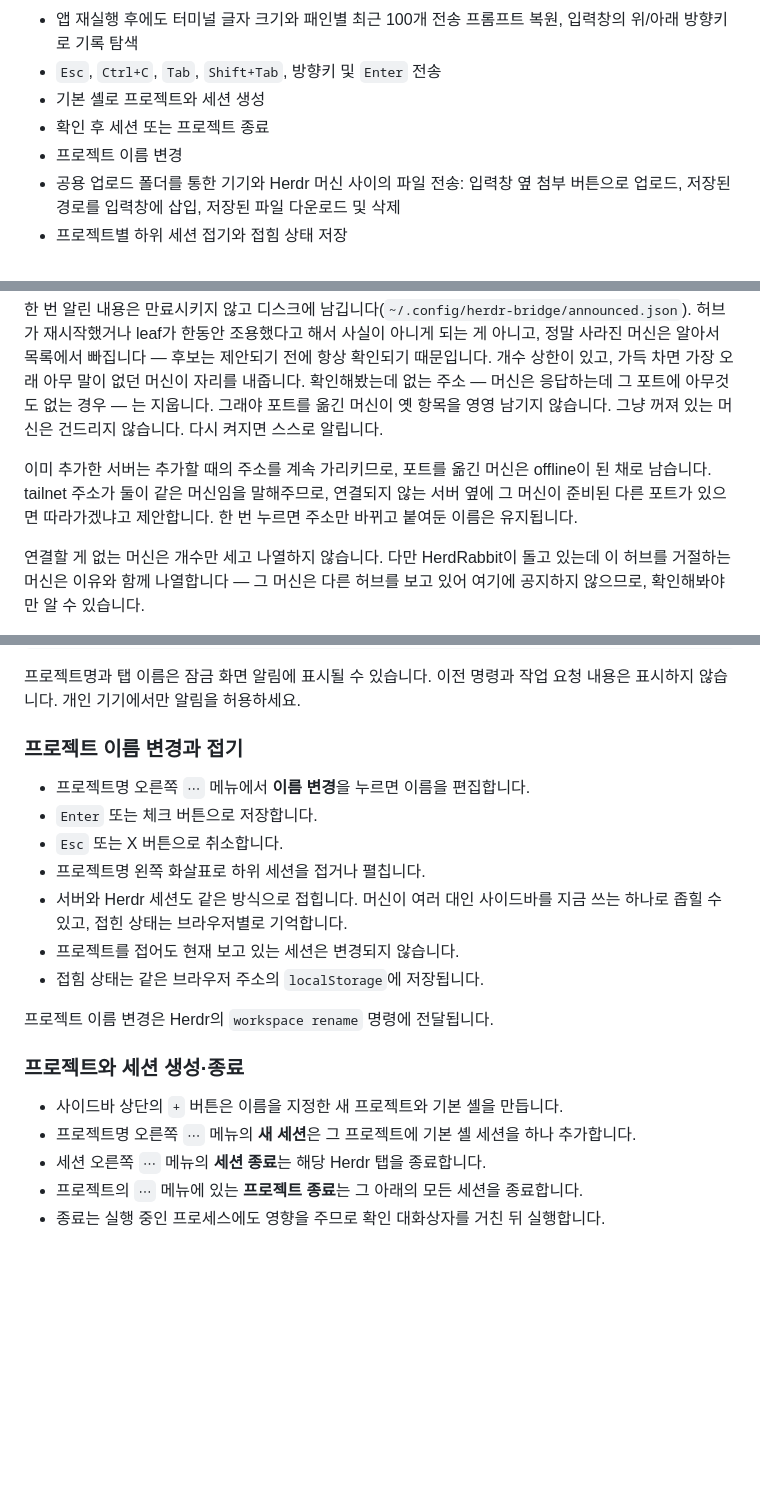
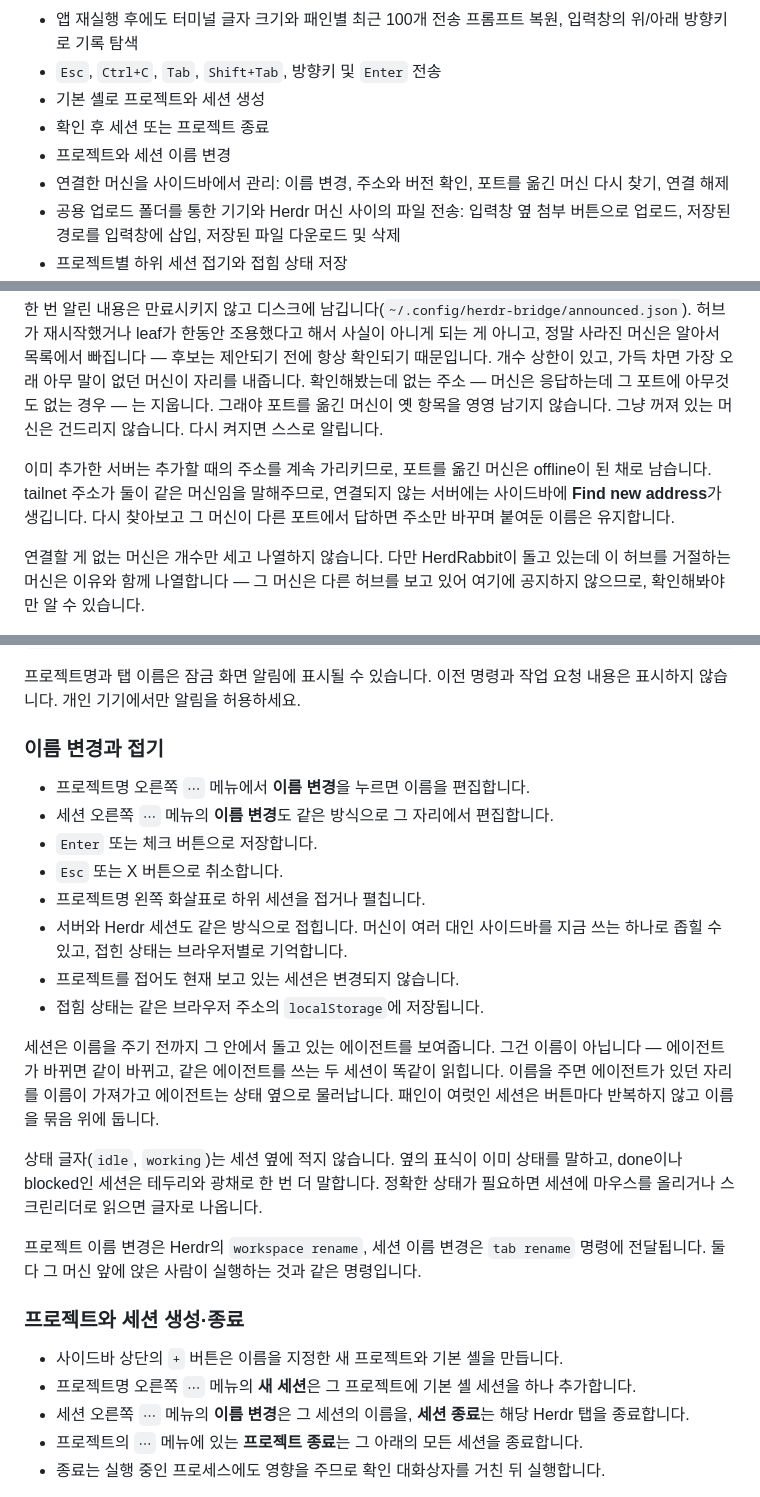
Before and after one commit to ultivis-iot/HerdRabbit, a Markdown page: README.ko.md, 3 parts joined by grey strips. GitHub-like rendering; blank space fills up the shorter version.

```diff
--- a/README.ko.md
+++ b/README.ko.md
@@ -47,7 +47,8 @@ Tailscale이 설치되어 실행 중이면 [한 줄 자동 설치](#한-줄-자
 - `Esc`, `Ctrl+C`, `Tab`, `Shift+Tab`, 방향키 및 `Enter` 전송
 - 기본 셸로 프로젝트와 세션 생성
 - 확인 후 세션 또는 프로젝트 종료
-- 프로젝트 이름 변경
+- 프로젝트와 세션 이름 변경
+- 연결한 머신을 사이드바에서 관리: 이름 변경, 주소와 버전 확인, 포트를 옮긴 머신 다시 찾기, 연결 해제
 - 공용 업로드 폴더를 통한 기기와 Herdr 머신 사이의 파일 전송: 입력창 옆 첨부 버튼으로 업로드, 저장된 경로를 입력창에 삽입, 저장된 파일 다운로드 및 삭제
 - 프로젝트별 하위 세션 접기와 접힘 상태 저장
 - 마지막으로 선택한 세션을 저장하고 새로고침 후 복원
@@ -89,7 +90,7 @@ Tailscale이 설치되어 실행 중이면 [한 줄 자동 설치](#한-줄-자
 
 한 번 알린 내용은 만료시키지 않고 디스크에 남깁니다(`~/.config/herdr-bridge/announced.json`). 허브가 재시작했거나 leaf가 한동안 조용했다고 해서 사실이 아니게 되는 게 아니고, 정말 사라진 머신은 알아서 목록에서 빠집니다 — 후보는 제안되기 전에 항상 확인되기 때문입니다. 개수 상한이 있고, 가득 차면 가장 오래 아무 말이 없던 머신이 자리를 내줍니다. 확인해봤는데 없는 주소 — 머신은 응답하는데 그 포트에 아무것도 없는 경우 — 는 지웁니다. 그래야 포트를 옮긴 머신이 옛 항목을 영영 남기지 않습니다. 그냥 꺼져 있는 머신은 건드리지 않습니다. 다시 켜지면 스스로 알립니다.
 
-이미 추가한 서버는 추가할 때의 주소를 계속 가리키므로, 포트를 옮긴 머신은 offline이 된 채로 남습니다. tailnet 주소가 둘이 같은 머신임을 말해주므로, 연결되지 않는 서버 옆에 그 머신이 준비된 다른 포트가 있으면 따라가겠냐고 제안합니다. 한 번 누르면 주소만 바뀌고 붙여둔 이름은 유지됩니다.
+이미 추가한 서버는 추가할 때의 주소를 계속 가리키므로, 포트를 옮긴 머신은 offline이 된 채로 남습니다. tailnet 주소가 둘이 같은 머신임을 말해주므로, 연결되지 않는 서버에는 사이드바에 **Find new address**가 생깁니다. 다시 찾아보고 그 머신이 다른 포트에서 답하면 주소만 바꾸며 붙여둔 이름은 유지합니다.
 
 연결할 게 없는 머신은 개수만 세고 나열하지 않습니다. 다만 HerdRabbit이 돌고 있는데 이 허브를 거절하는 머신은 이유와 함께 나열합니다 — 그 머신은 다른 허브를 보고 있어 여기에 공지하지 않으므로, 확인해봐야만 알 수 있습니다.
 
@@ -285,9 +288,10 @@ VAPID 키와 기기별 Push 구독은 다음 파일에 `0600` 권한으로 저
 
 프로젝트명과 탭 이름은 잠금 화면 알림에 표시될 수 있습니다. 이전 명령과 작업 요청 내용은 표시하지 않습니다. 개인 기기에서만 알림을 허용하세요.
 
-### 프로젝트 이름 변경과 접기
+### 이름 변경과 접기
 
 - 프로젝트명 오른쪽 `⋯` 메뉴에서 **이름 변경**을 누르면 이름을 편집합니다.
+- 세션 오른쪽 `⋯` 메뉴의 **이름 변경**도 같은 방식으로 그 자리에서 편집합니다.
 - `Enter` 또는 체크 버튼으로 저장합니다.
 - `Esc` 또는 X 버튼으로 취소합니다.
 - 프로젝트명 왼쪽 화살표로 하위 세션을 접거나 펼칩니다.
@@ -295,13 +299,17 @@ VAPID 키와 기기별 Push 구독은 다음 파일에 `0600` 권한으로 저
 - 프로젝트를 접어도 현재 보고 있는 세션은 변경되지 않습니다.
 - 접힘 상태는 같은 브라우저 주소의 `localStorage`에 저장됩니다.
 
-프로젝트 이름 변경은 Herdr의 `workspace rename` 명령에 전달됩니다.
+세션은 이름을 주기 전까지 그 안에서 돌고 있는 에이전트를 보여줍니다. 그건 이름이 아닙니다 — 에이전트가 바뀌면 같이 바뀌고, 같은 에이전트를 쓰는 두 세션이 똑같이 읽힙니다. 이름을 주면 에이전트가 있던 자리를 이름이 가져가고 에이전트는 상태 옆으로 물러납니다. 패인이 여럿인 세션은 버튼마다 반복하지 않고 이름을 묶음 위에 둡니다.
+
+상태 글자(`idle`, `working`)는 세션 옆에 적지 않습니다. 옆의 표식이 이미 상태를 말하고, done이나 blocked인 세션은 테두리와 광채로 한 번 더 말합니다. 정확한 상태가 필요하면 세션에 마우스를 올리거나 스크린리더로 읽으면 글자로 나옵니다.
+
+프로젝트 이름 변경은 Herdr의 `workspace rename`, 세션 이름 변경은 `tab rename` 명령에 전달됩니다. 둘 다 그 머신 앞에 앉은 사람이 실행하는 것과 같은 명령입니다.
 
 ### 프로젝트와 세션 생성·종료
 
 - 사이드바 상단의 `+` 버튼은 이름을 지정한 새 프로젝트와 기본 셸을 만듭니다.
 - 프로젝트명 오른쪽 `⋯` 메뉴의 **새 세션**은 그 프로젝트에 기본 셸 세션을 하나 추가합니다.
-- 세션 오른쪽 `⋯` 메뉴의 **세션 종료**는 해당 Herdr 탭을 종료합니다.
+- 세션 오른쪽 `⋯` 메뉴의 **이름 변경**은 그 세션의 이름을, **세션 종료**는 해당 Herdr 탭을 종료합니다.
 - 프로젝트의 `⋯` 메뉴에 있는 **프로젝트 종료**는 그 아래의 모든 세션을 종료합니다.
 - 종료는 실행 중인 프로세스에도 영향을 주므로 확인 대화상자를 거친 뒤 실행합니다.
 
```
Also changed, not shown: other parts of README.ko.md (+3 -1 lines), README.md (+13 -6 lines).
